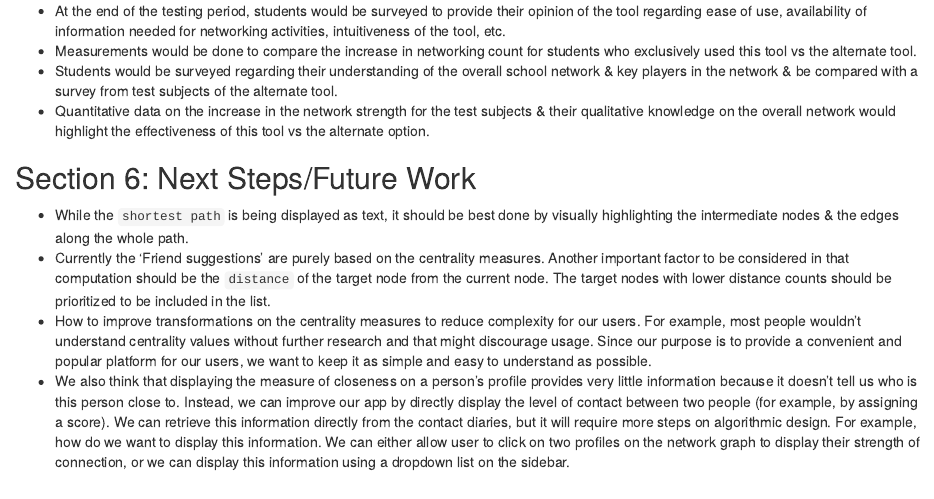
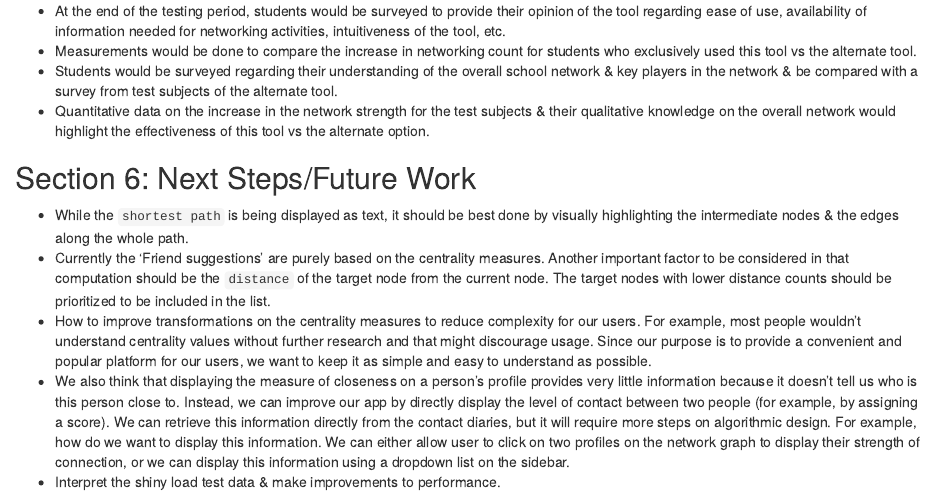
Before and after one commit to bala-kuppusamy/visual-design, an R Markdown document (network/report.Rmd): the page in a window 1100 px wide, from 3400 px down. The pictures show the output file network/report.html that the author committed with the source, opened offline.

Commit message:
added an item to the future work.

```diff
--- a/network/report.Rmd
+++ b/network/report.Rmd
@@ -159,3 +159,4 @@ Since the network graph can be huge, some edges between nodes might be obscured
 - Currently the 'Friend suggestions' are purely based on the centrality measures. Another important factor to be considered in that computation should be the `distance` of the target node from the current node. The target nodes with lower distance counts should be prioritized to be included in the list.
 - How to improve transformations on the centrality measures to reduce complexity for our users. For example, most people wouldn't understand centrality values without further research and that might discourage usage. Since our purpose is to provide a convenient and popular platform for our users, we want to keep it as simple and easy to understand as possible.
 - We also think that displaying the measure of closeness on a person's profile provides very little information because it doesn't tell us who is this person close to. Instead, we can improve our app by directly display the level of contact between two people (for example, by assigning a score). We can retrieve this information directly from the contact diaries, but it will require more steps on algorithmic design. For example, how do we want to display this information. We can either allow user to click on two profiles on the network graph to display their strength of connection, or we can display this information using a dropdown list on the sidebar.
+- Interpret the shiny load test data & make improvements to performance.
```
Also changed, not shown: network/report.html.
